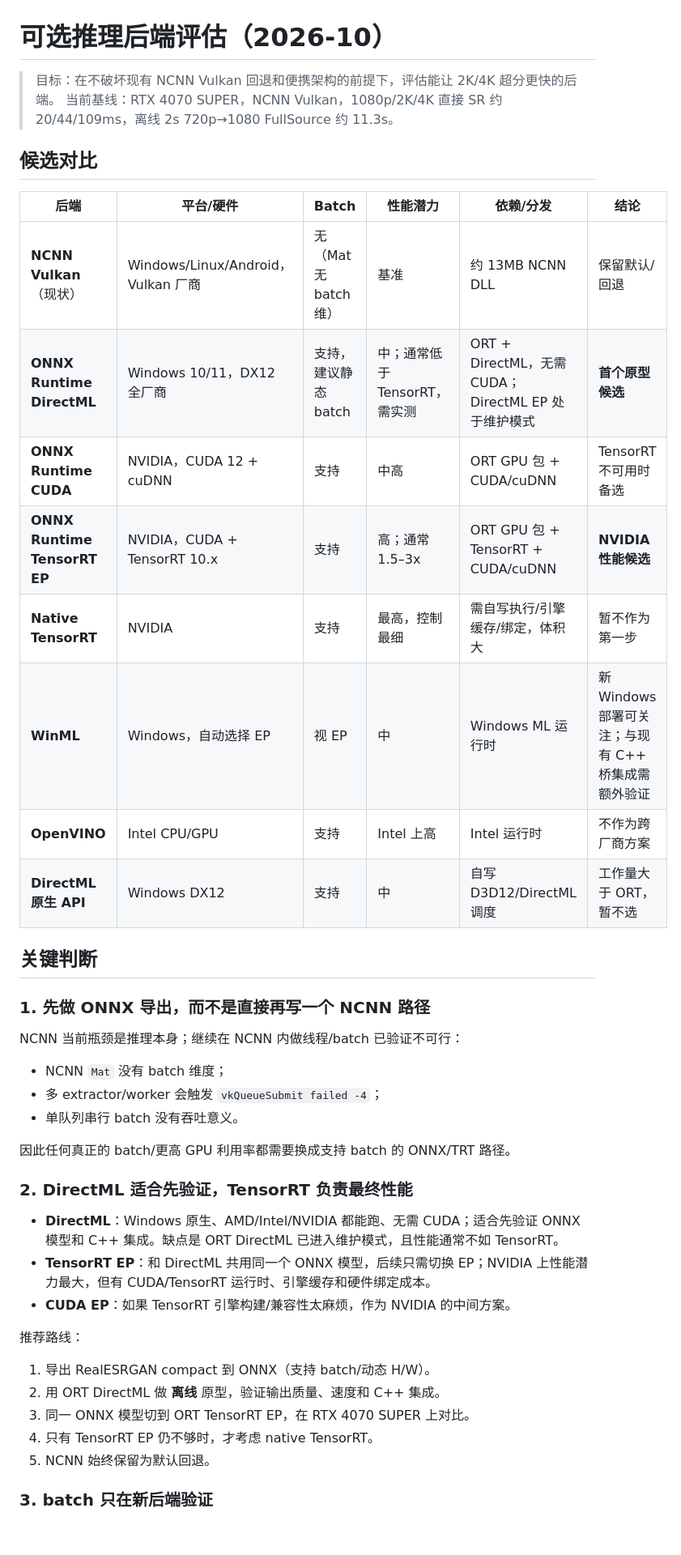
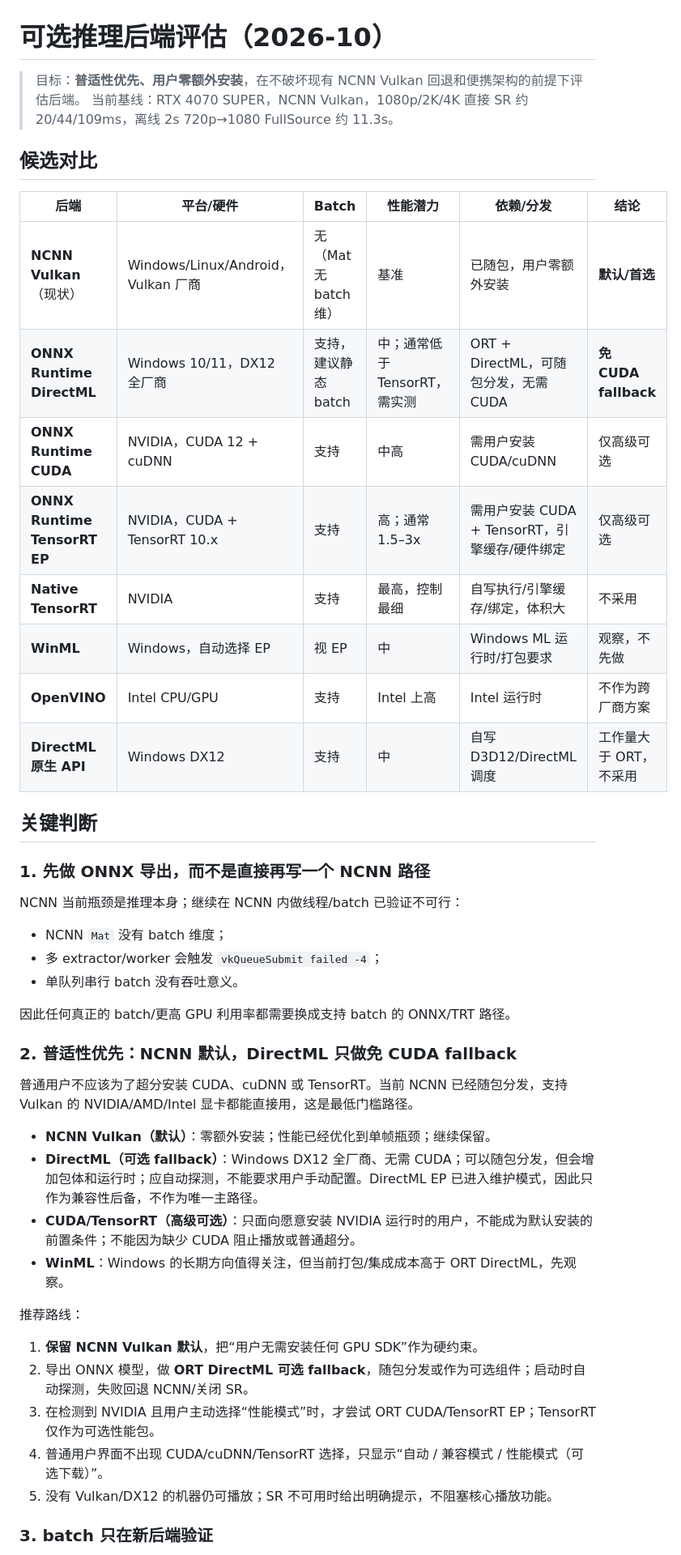
Before and after one commit to Rhett-12138/domino-player, a Markdown page: docs/plan-backends-2026-10.md, the part around one of its changes. Shown at 81% size. GitHub-like rendering; blank space fills up the shorter version.

Commit message:
docs: 按普适性调整后端筛选

```diff
--- a/docs/plan-backends-2026-10.md
+++ b/docs/plan-backends-2026-10.md
@@ -1,20 +1,20 @@
 # 可选推理后端评估（2026-10）
 
-> 目标：在不破坏现有 NCNN Vulkan 回退和便携架构的前提下，评估能让 2K/4K 超分更快的后端。
+> 目标：**普适性优先、用户零额外安装**，在不破坏现有 NCNN Vulkan 回退和便携架构的前提下评估后端。
 > 当前基线：RTX 4070 SUPER，NCNN Vulkan，1080p/2K/4K 直接 SR 约 20/44/109ms，离线 2s 720p→1080 FullSource 约 11.3s。
 
 ## 候选对比
 
 | 后端 | 平台/硬件 | Batch | 性能潜力 | 依赖/分发 | 结论 |
 |---|---|---|---|---|---|
-| **NCNN Vulkan**（现状） | Windows/Linux/Android，Vulkan 厂商 | 无（Mat 无 batch 维） | 基准 | 约 13MB NCNN DLL | 保留默认/回退 |
-| **ONNX Runtime DirectML** | Windows 10/11，DX12 全厂商 | 支持，建议静态 batch | 中；通常低于 TensorRT，需实测 | ORT + DirectML，无需 CUDA；DirectML EP 处于维护模式 | **首个原型候选** |
-| **ONNX Runtime CUDA** | NVIDIA，CUDA 12 + cuDNN | 支持 | 中高 | ORT GPU 包 + CUDA/cuDNN | TensorRT 不可用时备选 |
-| **ONNX Runtime TensorRT EP** | NVIDIA，CUDA + TensorRT 10.x | 支持 | 高；通常 1.5–3x | ORT GPU 包 + TensorRT + CUDA/cuDNN | **NVIDIA 性能候选** |
-| **Native TensorRT** | NVIDIA | 支持 | 最高，控制最细 | 需自写执行/引擎缓存/绑定，体积大 | 暂不作为第一步 |
-| **WinML** | Windows，自动选择 EP | 视 EP | 中 | Windows ML 运行时 | 新 Windows 部署可关注；与现有 C++ 桥集成需额外验证 |
+| **NCNN Vulkan**（现状） | Windows/Linux/Android，Vulkan 厂商 | 无（Mat 无 batch 维） | 基准 | 已随包，用户零额外安装 | **默认/首选** |
+| **ONNX Runtime DirectML** | Windows 10/11，DX12 全厂商 | 支持，建议静态 batch | 中；通常低于 TensorRT，需实测 | ORT + DirectML，可随包分发，无需 CUDA | **免 CUDA fallback** |
+| **ONNX Runtime CUDA** | NVIDIA，CUDA 12 + cuDNN | 支持 | 中高 | 需用户安装 CUDA/cuDNN | 仅高级可选 |
+| **ONNX Runtime TensorRT EP** | NVIDIA，CUDA + TensorRT 10.x | 支持 | 高；通常 1.5–3x | 需用户安装 CUDA + TensorRT，引擎缓存/硬件绑定 | 仅高级可选 |
+| **Native TensorRT** | NVIDIA | 支持 | 最高，控制最细 | 自写执行/引擎缓存/绑定，体积大 | 不采用 |
+| **WinML** | Windows，自动选择 EP | 视 EP | 中 | Windows ML 运行时/打包要求 | 观察，不先做 |
 | **OpenVINO** | Intel CPU/GPU | 支持 | Intel 上高 | Intel 运行时 | 不作为跨厂商方案 |
-| **DirectML 原生 API** | Windows DX12 | 支持 | 中 | 自写 D3D12/DirectML 调度 | 工作量大于 ORT，暂不选 |
+| **DirectML 原生 API** | Windows DX12 | 支持 | 中 | 自写 D3D12/DirectML 调度 | 工作量大于 ORT，不采用 |
 
 ## 关键判断
 
@@ -28,19 +28,22 @@ NCNN 当前瓶颈是推理本身；继续在 NCNN 内做线程/batch 已验证
 
 因此任何真正的 batch/更高 GPU 利用率都需要换成支持 batch 的 ONNX/TRT 路径。
 
-### 2. DirectML 适合先验证，TensorRT 负责最终性能
+### 2. 普适性优先：NCNN 默认，DirectML 只做免 CUDA fallback
 
-- **DirectML**：Windows 原生、AMD/Intel/NVIDIA 都能跑、无需 CUDA；适合先验证 ONNX 模型和 C++ 集成。缺点是 ORT DirectML 已进入维护模式，且性能通常不如 TensorRT。
-- **TensorRT EP**：和 DirectML 共用同一个 ONNX 模型，后续只需切换 EP；NVIDIA 上性能潜力最大，但有 CUDA/TensorRT 运行时、引擎缓存和硬件绑定成本。
-- **CUDA EP**：如果 TensorRT 引擎构建/兼容性太麻烦，作为 NVIDIA 的中间方案。
+普通用户不应该为了超分安装 CUDA、cuDNN 或 TensorRT。当前 NCNN 已经随包分发，支持 Vulkan 的 NVIDIA/AMD/Intel 显卡都能直接用，这是最低门槛路径。
+
+- **NCNN Vulkan（默认）**：零额外安装；性能已经优化到单帧瓶颈；继续保留。
+- **DirectML（可选 fallback）**：Windows DX12 全厂商、无需 CUDA；可以随包分发，但会增加包体和运行时；应自动探测，不能要求用户手动配置。DirectML EP 已进入维护模式，因此只作为兼容性后备，不作为唯一主路径。
+- **CUDA/TensorRT（高级可选）**：只面向愿意安装 NVIDIA 运行时的用户，不能成为默认安装的前置条件；不能因为缺少 CUDA 阻止播放或普通超分。
+- **WinML**：Windows 的长期方向值得关注，但当前打包/集成成本高于 ORT DirectML，先观察。
 
 推荐路线：
 
-1. 导出 RealESRGAN compact 到 ONNX（支持 batch/动态 H/W）。
-2. 用 ORT DirectML 做 **离线** 原型，验证输出质量、速度和 C++ 集成。
-3. 同一 ONNX 模型切到 ORT TensorRT EP，在 RTX 4070 SUPER 上对比。
-4. 只有 TensorRT EP 仍不够时，才考虑 native TensorRT。
-5. NCNN 始终保留为默认回退。
+1. **保留 NCNN Vulkan 默认**，把“用户无需安装任何 GPU SDK”作为硬约束。
+2. 导出 ONNX 模型，做 **ORT DirectML 可选 fallback**，随包分发或作为可选组件；启动时自动探测，失败回退 NCNN/关闭 SR。
+3. 在检测到 NVIDIA 且用户主动选择“性能模式”时，才尝试 ORT CUDA/TensorRT EP；TensorRT 仅作为可选性能包。
+4. 普通用户界面不出现 CUDA/cuDNN/TensorRT 选择，只显示“自动 / 兼容模式 / 性能模式（可选下载）”。
+5. 没有 Vulkan/DX12 的机器仍可播放；SR 不可用时给出明确提示，不阻塞核心播放功能。
 
 ### 3. batch 只在新后端验证
 
```
Also changed, not shown: other parts of docs/plan-backends-2026-10.md (+10 -2 lines), docs/roadmap.md (+1 -1 lines).
